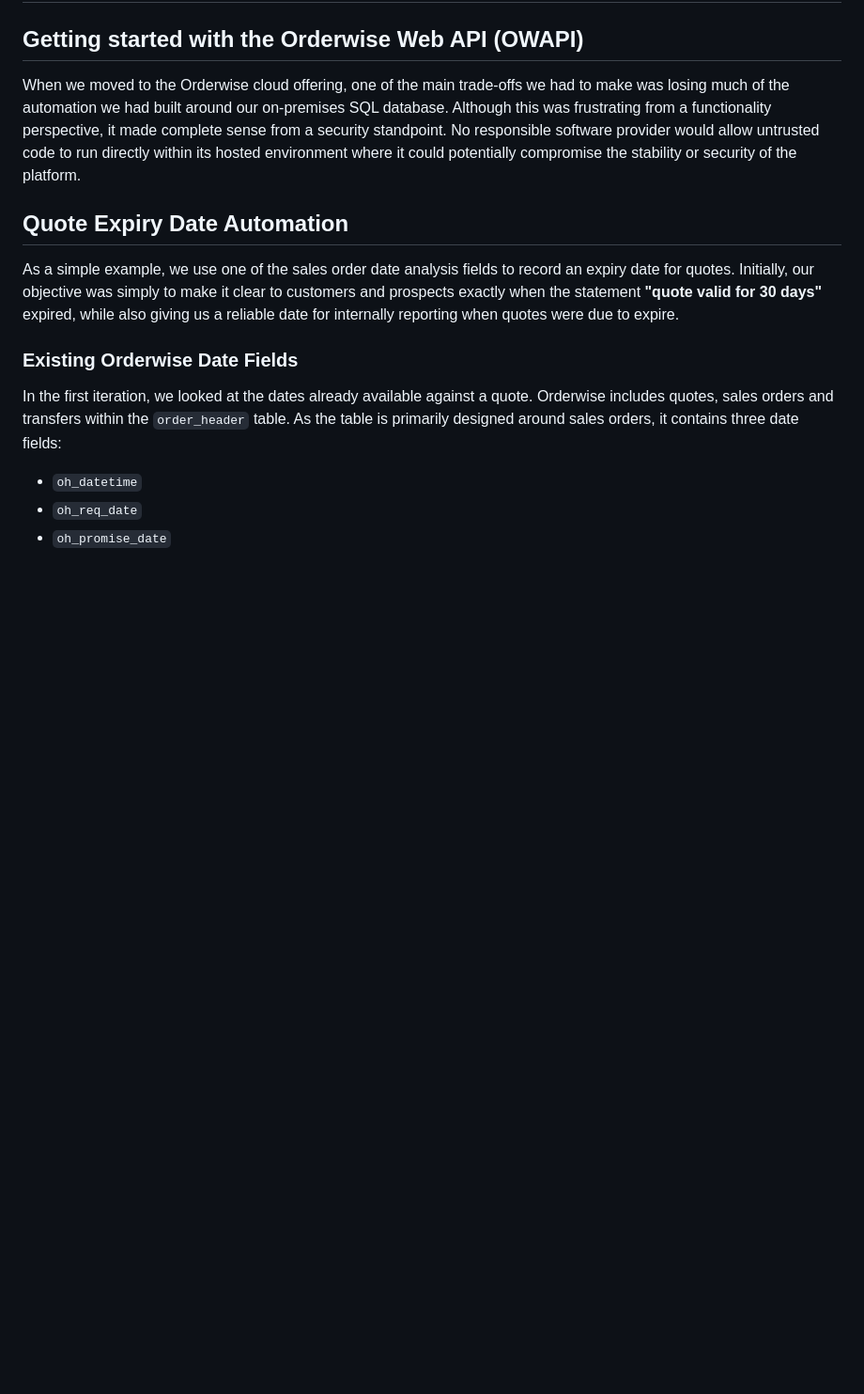
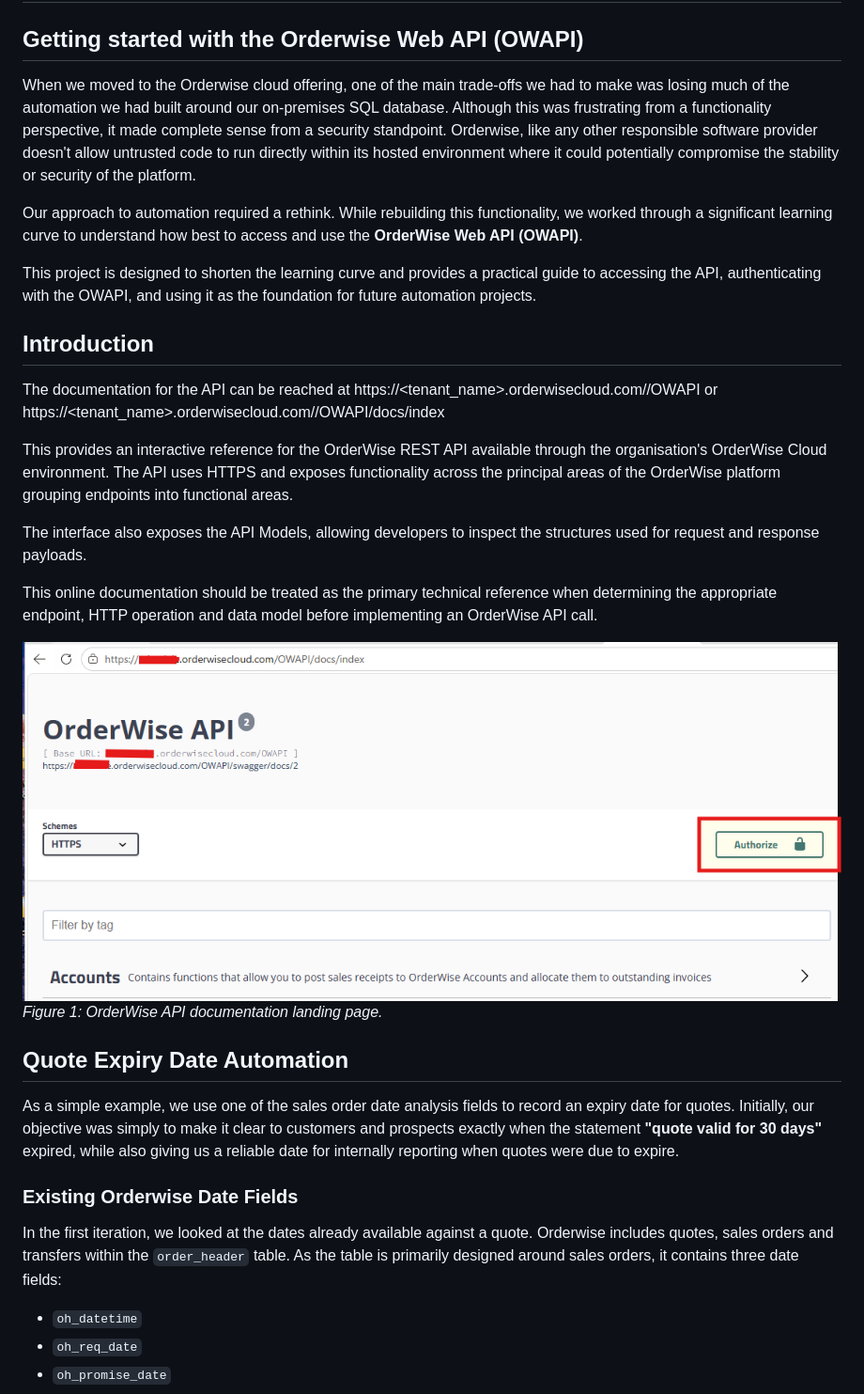
Before and after one commit to ArinITDev/OWAPI-Getting-Started, a Markdown page: README.md, the part around the change. Shown at 94% size. Drawn GitHub-style; pictures changed too: docs/Images/Overview/WebDocs-Landing-Page.png (added); blank space fills up the shorter version.

Commit message:
Updates to readme.md and other documentation

```diff
--- a/README.md
+++ b/README.md
@@ -1,8 +1,24 @@
 # OWAPI-Getting-Started
 ## Getting started with the Orderwise Web API (OWAPI)
 
-When we moved to the Orderwise cloud offering, one of the main trade-offs we had to make was losing much of the automation we had built around our on-premises SQL database. Although this was frustrating from a functionality perspective, it made complete sense from a security standpoint. No responsible software provider would allow untrusted code to run directly within its hosted environment where it could potentially compromise the stability or security of the platform.
+When we moved to the Orderwise cloud offering, one of the main trade-offs we had to make was losing much of the automation we had built around our on-premises SQL database. Although this was frustrating from a functionality perspective, it made complete sense from a security standpoint. Orderwise, like any other responsible software provider doesn't allow untrusted code to run directly within its hosted environment where it could potentially compromise the stability or security of the platform.
 
+Our approach to automation required a rethink. While rebuilding this functionality, we worked through a significant learning curve to understand how best to access and use the **OrderWise Web API (OWAPI)**.
+
+This project is designed to shorten the learning curve and provides a practical guide to accessing the API, authenticating with the OWAPI, and using it as the foundation for future automation projects.
+
+## Introduction
+
+The documentation for the API can be reached at https://<tenant_name>.orderwisecloud.com//OWAPI or https://<tenant_name>.orderwisecloud.com//OWAPI/docs/index
+
+This provides an interactive reference for the OrderWise REST API available through the organisation's OrderWise Cloud environment. The API uses HTTPS and exposes functionality across the principal areas of the OrderWise platform grouping endpoints into functional areas.
+
+The interface also exposes the API Models, allowing developers to inspect the structures used for request and response payloads.
+
+This online documentation should be treated as the primary technical reference when determining the appropriate endpoint, HTTP operation and data model before implementing an OrderWise API call.
+
+![docs](docs/Images/Overview/WebDocs-Landing-Page.png)
+*Figure 1: OrderWise API documentation landing page.*
 ## Quote Expiry Date Automation
 
 As a simple example, we use one of the sales order date analysis fields to record an expiry date for quotes. Initially, our objective was simply to make it clear to customers and prospects exactly when the statement **"quote valid for 30 days"** expired, while also giving us a reliable date for internally reporting when quotes were due to expire.
```
Also changed, not shown: docs/owapi-authorization.md (added, +8 -0 lines), docs/Images/Overview/Win+X-75x50-96dpi.png (added), docs/Images/Overview/authorization-dialogue.png (added).
